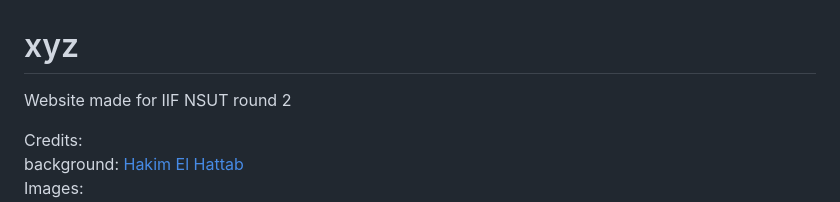
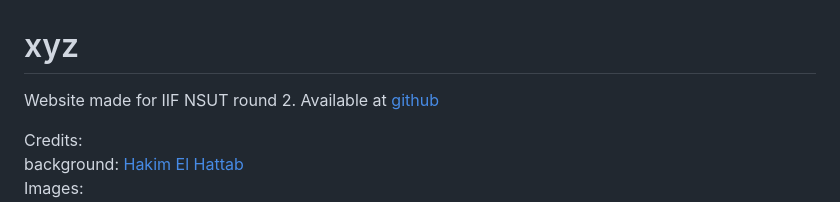
Before and after one commit to Anshuman1303/anshuman1303.github.io, a Markdown page: README.md, the part around the change. Drawn GitHub-style.

```diff
--- a/README.md
+++ b/README.md
@@ -1,5 +1,5 @@
 # xyz
-Website made for IIF NSUT round 2
+Website made for IIF NSUT round 2. Available at [github](https://anshuman1303.github.io/xyz/)
 
 Credits:<br>
 background:
```
